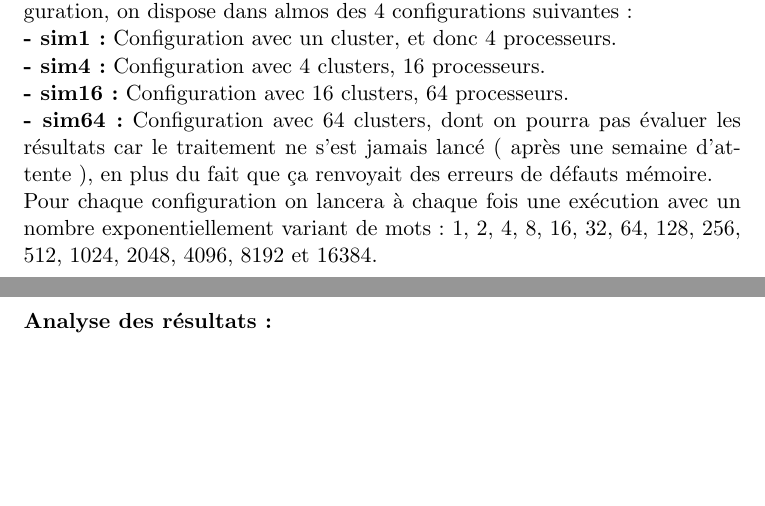
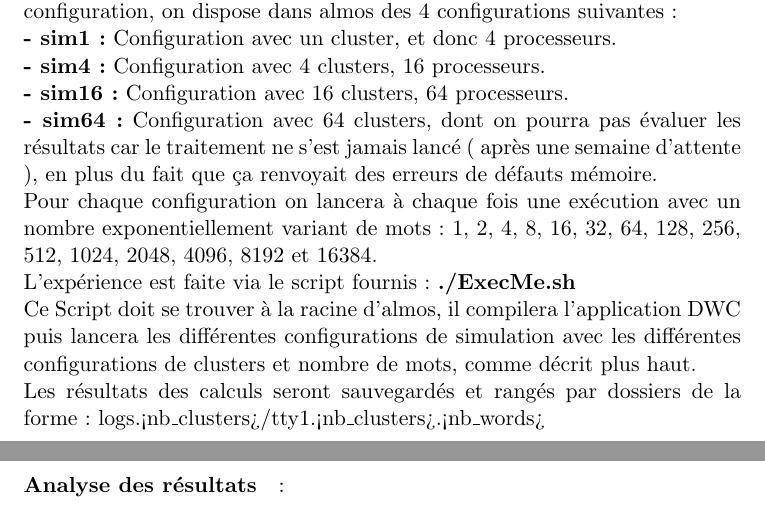
Before and after one commit to ilyasToumlilt/M2_OSEM, a LaTeX document (TP1/report/tutorial.tex, which reads TP1/report/p2.tex, TP1/report/p3.tex): two parts of pages 6 and 7 of 8, joined at a grey line, cut so that both start at the same text, the shorter picture padded with empty space. Compiled offline with pdfLaTeX.

Commit message:
[TP1] Report: finished describing the experience

```diff
--- a/TP1/report/p2.tex
+++ b/TP1/report/p2.tex
@@ -38,3 +38,6 @@ Le but de cette expérience est d'évaluer les temps d'exécution obtenus grace
 \textbf{- sim16 :} Configuration avec 16 clusters, 64 processeurs.\\
 \textbf{- sim64 :} Configuration avec 64 clusters, dont on pourra pas évaluer les résultats car le traitement ne s'est jamais lancé ( après une semaine d'attente ), en plus du fait que ça renvoyait des erreurs de défauts mémoire.\\
 Pour chaque configuration on lancera à chaque fois une exécution avec un nombre exponentiellement variant de mots : 1, 2, 4, 8, 16, 32, 64, 128, 256, 512, 1024, 2048, 4096, 8192 et 16384.\\
+L'expérience est faite via le script fournis : \textbf{./ExecMe.sh}\\
+Ce Script doit se trouver à la racine d'almos, il compilera l'application DWC puis lancera les différentes configurations de simulation avec les différentes configurations de clusters et nombre de mots, comme décrit plus haut.\\
+Les résultats des calculs seront sauvegardés et rangés par dossiers de la forme : logs.<nb\_clusters>/tty1.<nb\_clusters>.<nb\_words>
--- a/TP1/report/p3.tex
+++ b/TP1/report/p3.tex
@@ -1 +1 @@
-\paragraph{Analyse des résultats :}
+\paragraph{Analyse des résultats}:\\
```
Also changed, not shown: TP1/report/tutorial.pdf.
